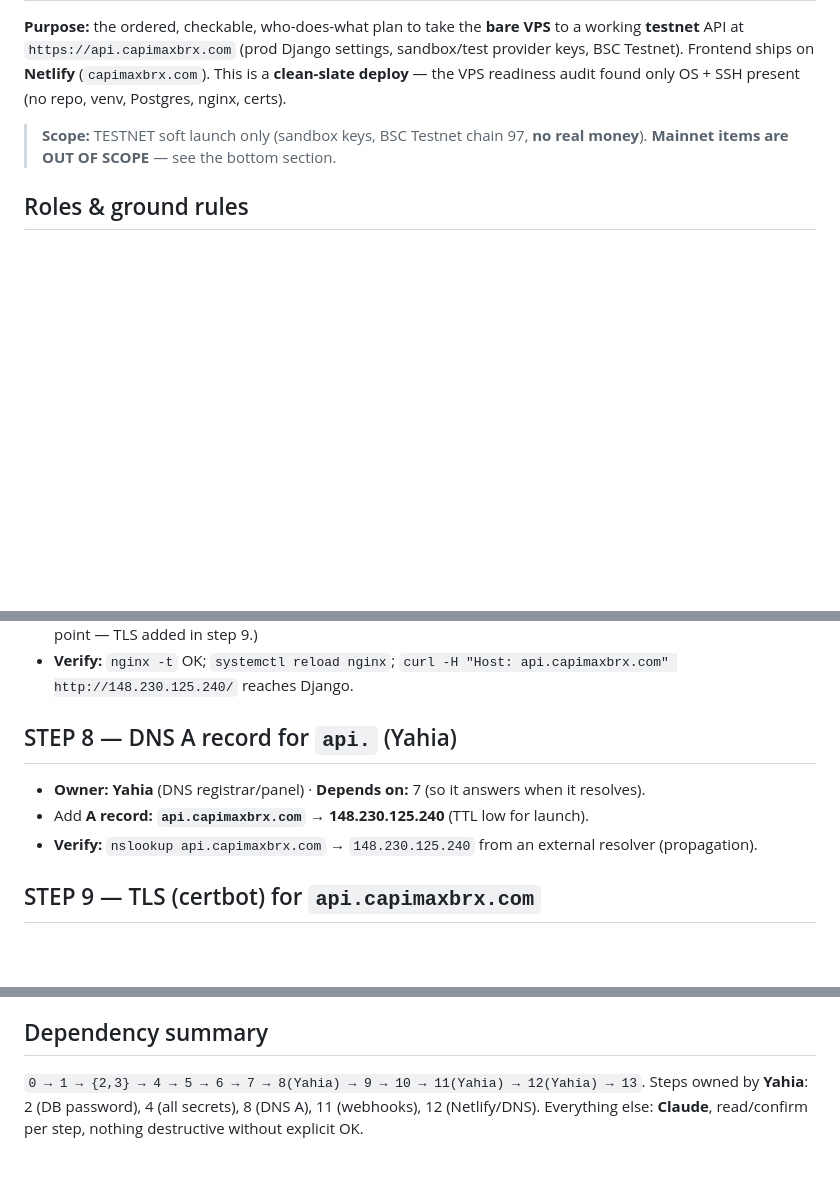
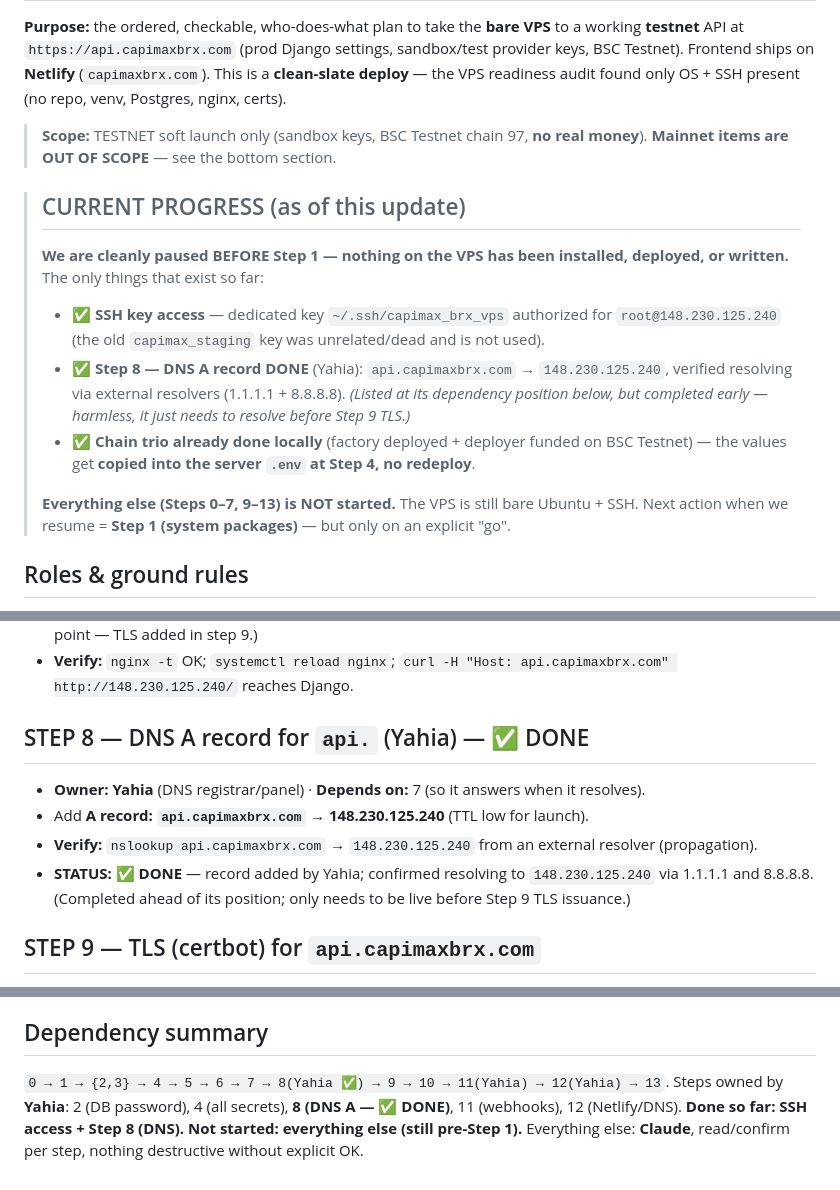
Before and after one commit to Daamah-Digital-Solutions/capimax-brx, a Markdown page: DEPLOYMENT_CHECKLIST.md, 3 parts joined by grey strips. Rendered like a GitHub page; blank space fills up the shorter version.

Commit message:
DEPLOYMENT_CHECKLIST.md: mark Step 8 (DNS A record) DONE + add progress banner
api.capimaxbrx.com -> 148.230.125.240 added by operator, confirmed resolving via
external resolvers. Add a current-progress banner: cleanly paused before Step 1,
nothing on the VPS installed/deployed/written; only SSH key access + the DNS
record exist; chain trio already done locally (copied to .env at Step 4, no
redeploy). 13-step plan, secrets-operator-pasted rule, and mainnet-out-of-scope
all unchanged.

```diff
--- a/DEPLOYMENT_CHECKLIST.md
+++ b/DEPLOYMENT_CHECKLIST.md
@@ -7,6 +7,20 @@ VPS readiness audit found only OS + SSH present (no repo, venv, Postgres, nginx,
 
 > **Scope:** TESTNET soft launch only (sandbox keys, BSC Testnet chain 97, **no real money**).
 > **Mainnet items are OUT OF SCOPE** — see the bottom section.
+
+> ## CURRENT PROGRESS (as of this update)
+> **We are cleanly paused BEFORE Step 1 — nothing on the VPS has been installed, deployed, or written.**
+> The only things that exist so far:
+> - ✅ **SSH key access** — dedicated key `~/.ssh/capimax_brx_vps` authorized for `root@148.230.125.240`
+>   (the old `capimax_staging` key was unrelated/dead and is not used).
+> - ✅ **Step 8 — DNS A record DONE** (Yahia): `api.capimaxbrx.com` → `148.230.125.240`, verified
+>   resolving via external resolvers (1.1.1.1 + 8.8.8.8). *(Listed at its dependency position below, but
+>   completed early — harmless, it just needs to resolve before Step 9 TLS.)*
+> - ✅ **Chain trio already done locally** (factory deployed + deployer funded on BSC Testnet) — the
+>   values get **copied into the server `.env` at Step 4, no redeploy**.
+>
+> **Everything else (Steps 0–7, 9–13) is NOT started.** The VPS is still bare Ubuntu + SSH. Next action
+> when we resume = **Step 1 (system packages)** — but only on an explicit "go".
 
 ## Roles & ground rules
 - **Yahia** = the human operator (panel/DNS/dashboards + **all secrets**).
@@ -98,10 +112,12 @@ VPS readiness audit found only OS + SSH present (no repo, venv, Postgres, nginx,
 - **Verify:** `nginx -t` OK; `systemctl reload nginx`; `curl -H "Host: api.capimaxbrx.com"
   http://148.230.125.240/` reaches Django.
 
-## STEP 8 — DNS A record for `api.` (Yahia)
+## STEP 8 — DNS A record for `api.` (Yahia) — ✅ DONE
 - **Owner:** **Yahia** (DNS registrar/panel) · **Depends on:** 7 (so it answers when it resolves).
 - Add **A record: `api.capimaxbrx.com` → 148.230.125.240** (TTL low for launch).
 - **Verify:** `nslookup api.capimaxbrx.com` → `148.230.125.240` from an external resolver (propagation).
+- **STATUS: ✅ DONE** — record added by Yahia; confirmed resolving to `148.230.125.240` via 1.1.1.1 and
+  8.8.8.8. (Completed ahead of its position; only needs to be live before Step 9 TLS issuance.)
 
 ## STEP 9 — TLS (certbot) for `api.capimaxbrx.com`
 - **Owner:** Claude · **Depends on:** 8 (cert issuance needs DNS resolving to this box).
@@ -152,6 +168,7 @@ VPS readiness audit found only OS + SSH present (no repo, venv, Postgres, nginx,
   blocking; can be wired after the gate passes.
 
 ## Dependency summary
-`0 → 1 → {2,3} → 4 → 5 → 6 → 7 → 8(Yahia) → 9 → 10 → 11(Yahia) → 12(Yahia) → 13`.
-Steps owned by **Yahia**: 2 (DB password), 4 (all secrets), 8 (DNS A), 11 (webhooks), 12 (Netlify/DNS).
+`0 → 1 → {2,3} → 4 → 5 → 6 → 7 → 8(Yahia ✅) → 9 → 10 → 11(Yahia) → 12(Yahia) → 13`.
+Steps owned by **Yahia**: 2 (DB password), 4 (all secrets), **8 (DNS A — ✅ DONE)**, 11 (webhooks),
+12 (Netlify/DNS). **Done so far: SSH access + Step 8 (DNS). Not started: everything else (still pre-Step 1).**
 Everything else: **Claude**, read/confirm per step, nothing destructive without explicit OK.
```
